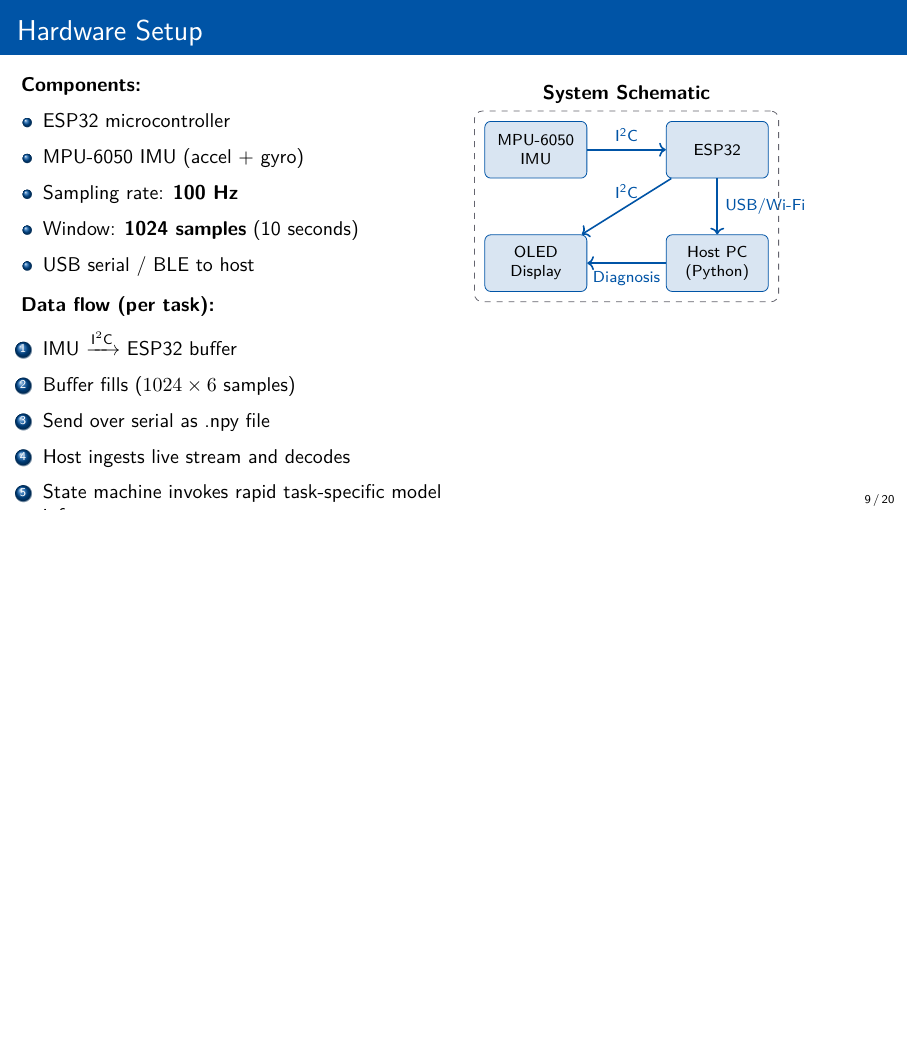
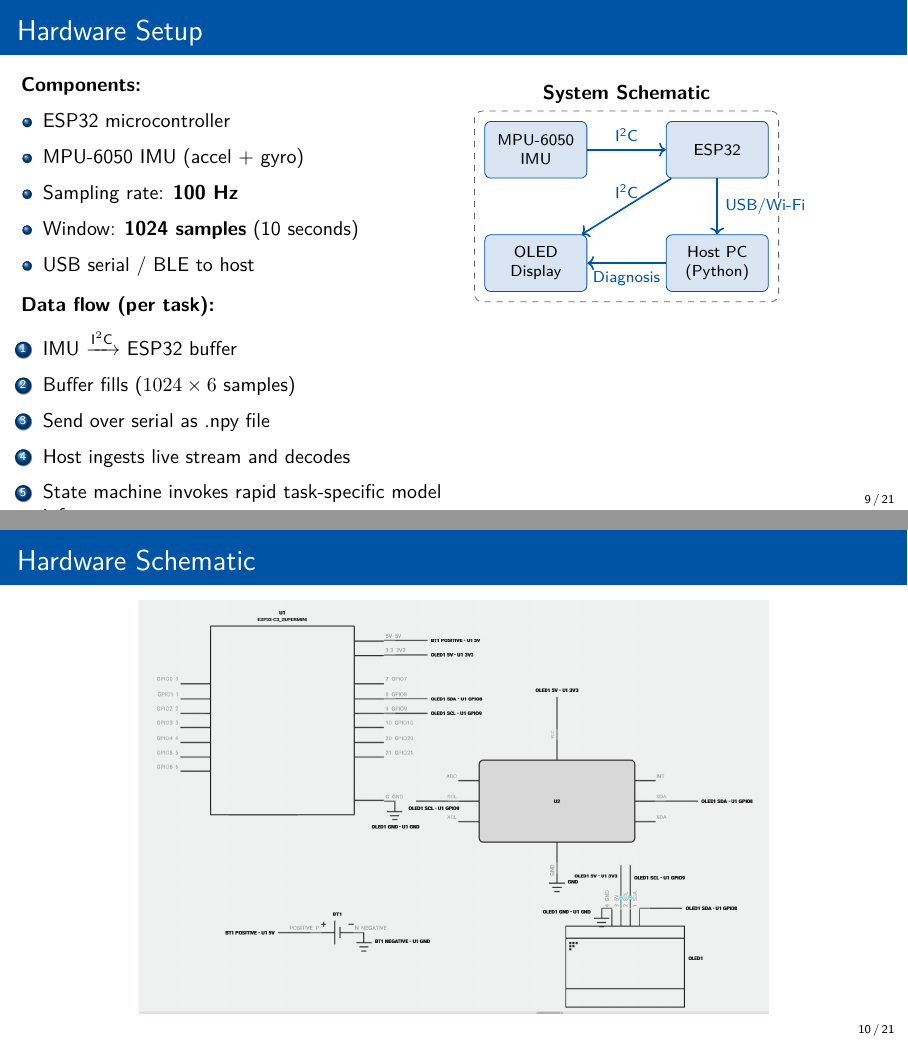
Before and after one commit to aasameh/parkinsons_disease_classification, LaTeX slides (presentation.tex): page 9 of 20 before the commit and pages 9 and 10 of 21 after it, the two joined at a grey line, the shorter picture padded with empty space. Compiled offline with pdfLaTeX.

Commit message:
presentation and report

```diff
--- a/presentation.tex
+++ b/presentation.tex
@@ -422,6 +422,13 @@
 \end{frame}
 
 % ------------------------------------------------------------
+\begin{frame}{Hardware Schematic}
+  \begin{center}
+    \includegraphics[width=0.85\linewidth,height=0.85\textheight,keepaspectratio]{schematic.jpeg}
+  \end{center}
+\end{frame}
+
+% ------------------------------------------------------------
 \begin{frame}{Data Shapes \& Pipeline}
   \begin{block}{Per-Task Frame}
     \small
```
Also changed, not shown: final presentation v1.pdf (added), final report v1.pdf (added).
